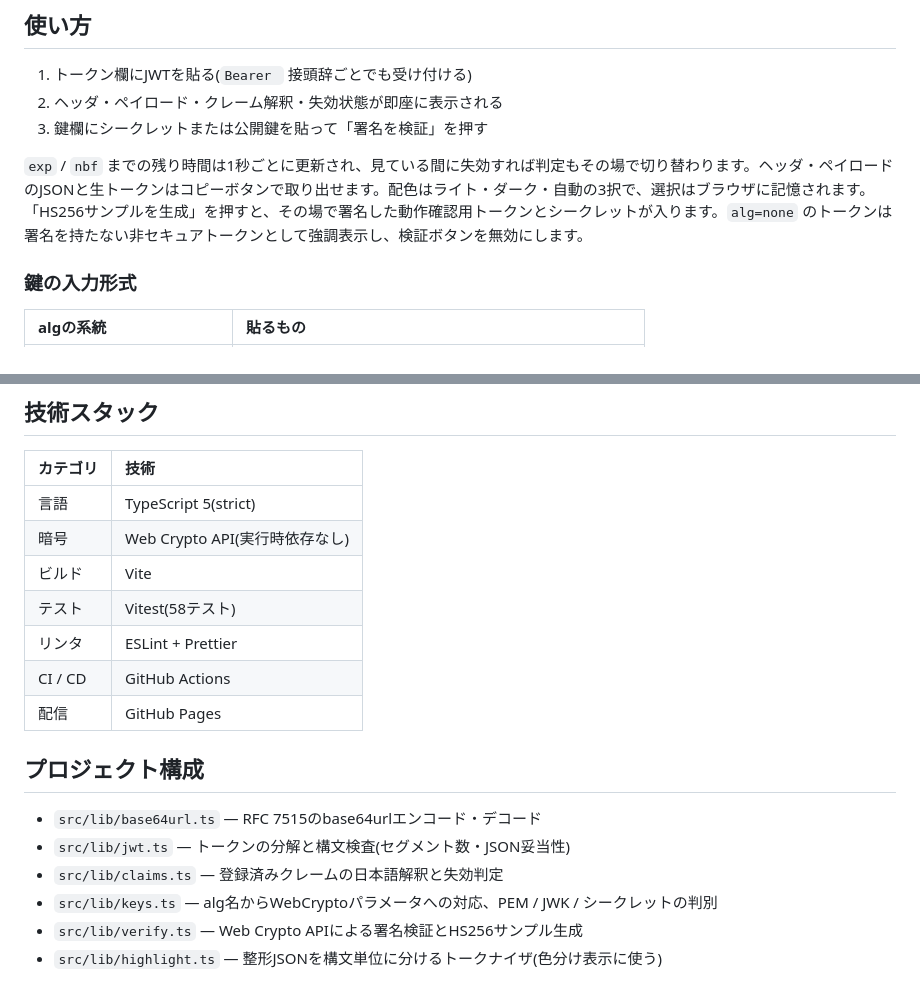
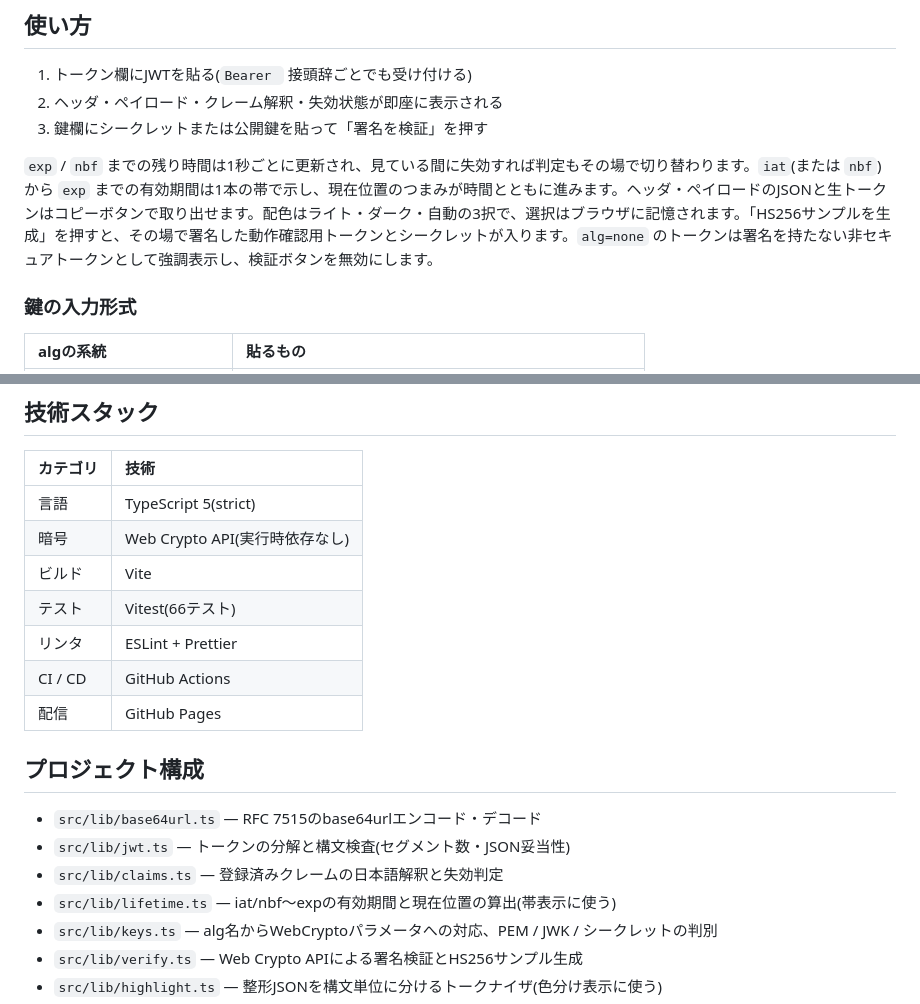
Before and after one commit to miruky/jwtlens, a Markdown page: README.md, 2 parts joined by grey strips. Rendered like a GitHub page.

Commit message:
有効期間の帯の説明とテスト数・構成を更新する

```diff
--- a/README.md
+++ b/README.md
@@ -23,7 +23,7 @@ JWTのデバッグでオンラインのデコーダにトークンを貼る場
 2. ヘッダ・ペイロード・クレーム解釈・失効状態が即座に表示される
 3. 鍵欄にシークレットまたは公開鍵を貼って「署名を検証」を押す
 
-`exp` / `nbf` までの残り時間は1秒ごとに更新され、見ている間に失効すれば判定もその場で切り替わります。ヘッダ・ペイロードのJSONと生トークンはコピーボタンで取り出せます。配色はライト・ダーク・自動の3択で、選択はブラウザに記憶されます。「HS256サンプルを生成」を押すと、その場で署名した動作確認用トークンとシークレットが入ります。`alg=none` のトークンは署名を持たない非セキュアトークンとして強調表示し、検証ボタンを無効にします。
+`exp` / `nbf` までの残り時間は1秒ごとに更新され、見ている間に失効すれば判定もその場で切り替わります。`iat`(または `nbf`)から `exp` までの有効期間は1本の帯で示し、現在位置のつまみが時間とともに進みます。ヘッダ・ペイロードのJSONと生トークンはコピーボタンで取り出せます。配色はライト・ダーク・自動の3択で、選択はブラウザに記憶されます。「HS256サンプルを生成」を押すと、その場で署名した動作確認用トークンとシークレットが入ります。`alg=none` のトークンは署名を持たない非セキュアトークンとして強調表示し、検証ボタンを無効にします。
 
 ### 鍵の入力形式
 
@@ -48,7 +48,7 @@ JWTのデバッグでオンラインのデコーダにトークンを貼る場
 | 言語     | TypeScript 5(strict)           |
 | 暗号     | Web Crypto API(実行時依存なし) |
 | ビルド   | Vite                           |
-| テスト   | Vitest(58テスト)               |
+| テスト   | Vitest(66テスト)               |
 | リンタ   | ESLint + Prettier              |
 | CI / CD  | GitHub Actions                 |
 | 配信     | GitHub Pages                   |
@@ -58,6 +58,7 @@ JWTのデバッグでオンラインのデコーダにトークンを貼る場
 - `src/lib/base64url.ts` — RFC 7515のbase64urlエンコード・デコード
 - `src/lib/jwt.ts` — トークンの分解と構文検査(セグメント数・JSON妥当性)
 - `src/lib/claims.ts` — 登録済みクレームの日本語解釈と失効判定
+- `src/lib/lifetime.ts` — iat/nbf〜expの有効期間と現在位置の算出(帯表示に使う)
 - `src/lib/keys.ts` — alg名からWebCryptoパラメータへの対応、PEM / JWK / シークレットの判別
 - `src/lib/verify.ts` — Web Crypto APIによる署名検証とHS256サンプル生成
 - `src/lib/highlight.ts` — 整形JSONを構文単位に分けるトークナイザ(色分け表示に使う)
```
